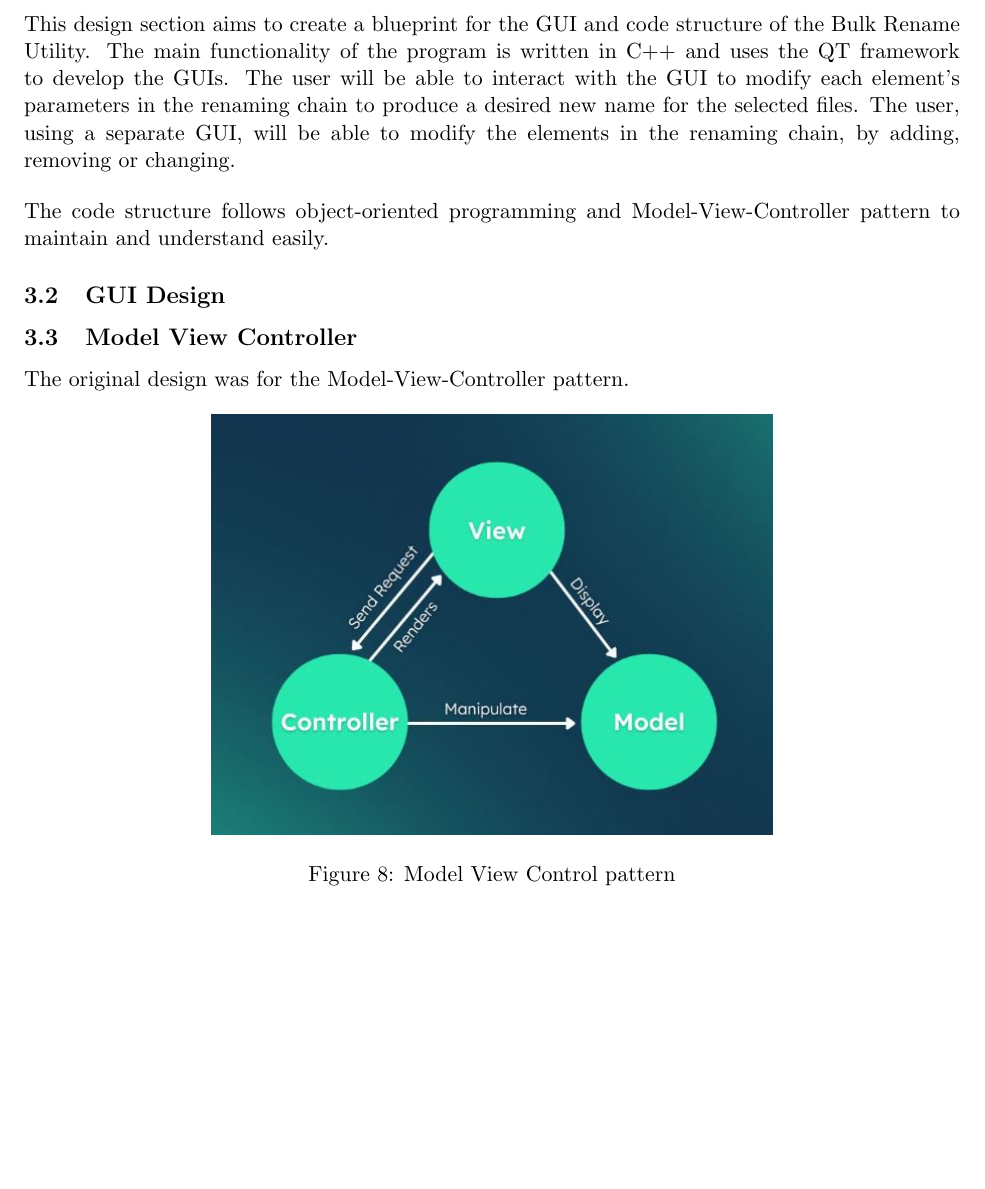
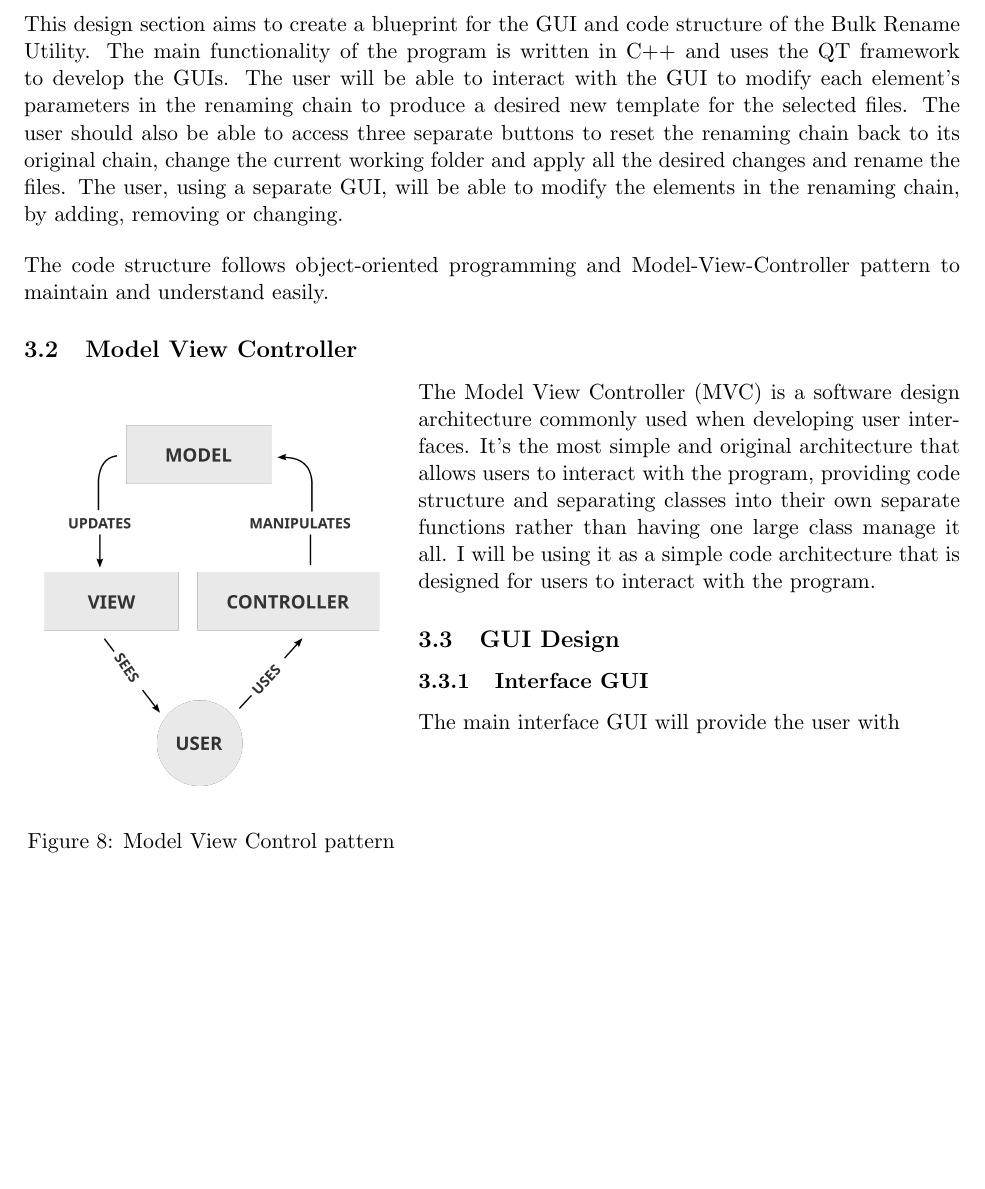
Before and after one commit to Thentoxd/NEA_Documentation, a LaTeX document (2026 NEA Project Report Alex Nicklin.tex): part of page 9 of 26 before the commit and part of page 9 of 27 after it, cut so that both start at the same text, the shorter picture padded with empty space. Compiled offline with pdfLaTeX.

Commit message:
model view controller changes

```diff
--- a/2026 NEA Project Report Alex Nicklin.tex
+++ b/2026 NEA Project Report Alex Nicklin.tex
@@ -12,6 +12,8 @@
 \usepackage{fullpage}
 \usepackage{listings}
 \usepackage{hyperref}
+\usepackage{wrapfig}
+
 
 \hypersetup{
     colorlinks=true,
@@ -351,31 +353,35 @@ wxWidgets doesn't have a separate UI designer and develops their UI in C++ code.
 %
 % ============================
 
-%TODO: rewrite
 \section{Design}
+%TODO: general work
 \subsection{Description}
 This design section aims to create a blueprint for the GUI and code structure of the Bulk Rename Utility.
 The main functionality of the program is written in C++ and uses the QT framework to develop the GUIs.
-The user will be able to interact with the GUI to modify each element's parameters in the renaming chain to produce a desired new name for the selected files.
+The user will be able to interact with the GUI to modify each element's parameters in the renaming chain to produce a desired new template for the selected files.
+The user should also be able to access three separate buttons to reset the renaming chain back to its original chain, change the current working folder and apply all the desired changes and rename the files.
 The user, using a separate GUI, will be able to modify the elements in the renaming chain, by adding, removing or changing.
 
 \bigskip
 
 The code structure follows object-oriented programming and Model-View-Controller pattern to maintain and understand easily.
 
+\subsection{Model View Controller}
+
+\begin{wrapfigure}{l}{0.4\textwidth}
+    \centering
+    \includegraphics[width=0.38\textwidth]{Media/MVC-Process.svg}
+    \caption{Model View Control pattern}
+\end{wrapfigure}
+The Model View Controller (MVC) is a software design architecture commonly used when developing user interfaces.
+It's the most simple and original architecture that allows users to interact with the program, providing code structure and separating classes into their own separate functions rather than having one large class manage it all.
+I will be using it as a simple code architecture that is designed for users to interact with the program.
 
 \subsection{GUI Design}
-
-
-\subsection{Model View Controller}
-The original design was for the Model-View-Controller pattern.
-
-\begin{figure}[ht]
-  \centering
-  \includegraphics[width=.6\textwidth]{Media/MVC}
-  \caption{Model View Control pattern}
-  \label{fig:3}
-\end{figure}
+%TODO: not sure what to write to introduce this section that doesn't copy from the section above
+\subsubsection{Interface GUI}
+The main interface GUI will provide the user with
+\subsubsection{Chain Editor GUI}
 
 \begin{figure}[ht]
     \centering
```
Also changed, not shown: Media/MVC-Process.svg.jpg (added), 2026 NEA Project Report Alex Nicklin.tex (12 more changed lines).
